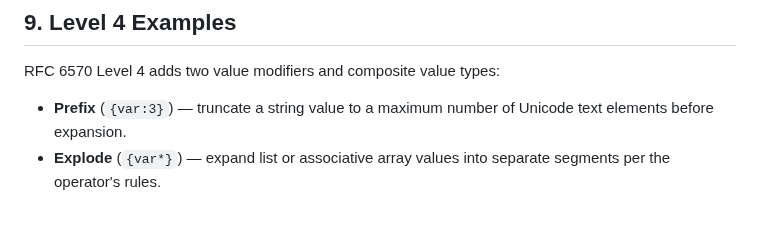
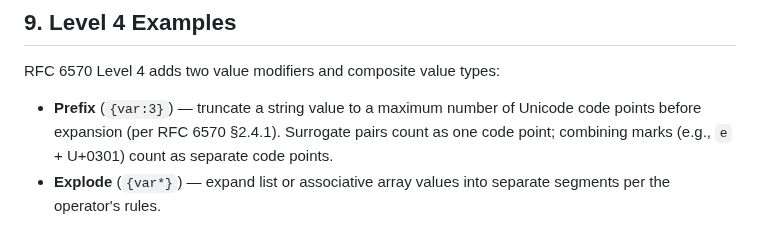
Before and after one commit to brenpike/Chatter.Rest.UriTemplates, a Markdown page: docs/usage.md, the part around the change. GitHub-like rendering.

```diff
--- a/docs/usage.md
+++ b/docs/usage.md
@@ -296,7 +296,7 @@ This applies consistently across all operator types. Operator prefixes (`?`, `#`
 
 RFC 6570 Level 4 adds two value modifiers and composite value types:
 
-- **Prefix** (`{var:3}`) — truncate a string value to a maximum number of Unicode text elements before expansion.
+- **Prefix** (`{var:3}`) — truncate a string value to a maximum number of Unicode code points before expansion (per RFC 6570 §2.4.1). Surrogate pairs count as one code point; combining marks (e.g., `e` + U+0301) count as separate code points.
 - **Explode** (`{var*}`) — expand list or associative array values into separate segments per the operator's rules.
 
 Level 4 expansion requires the `Expand(IDictionary<string, object?>)` overload so that list and associative-array values can be supplied alongside string values.
```
Also changed, not shown: docs/architecture.md (+3 -3 lines), docs/test-plan.md (+1 -1 lines).
